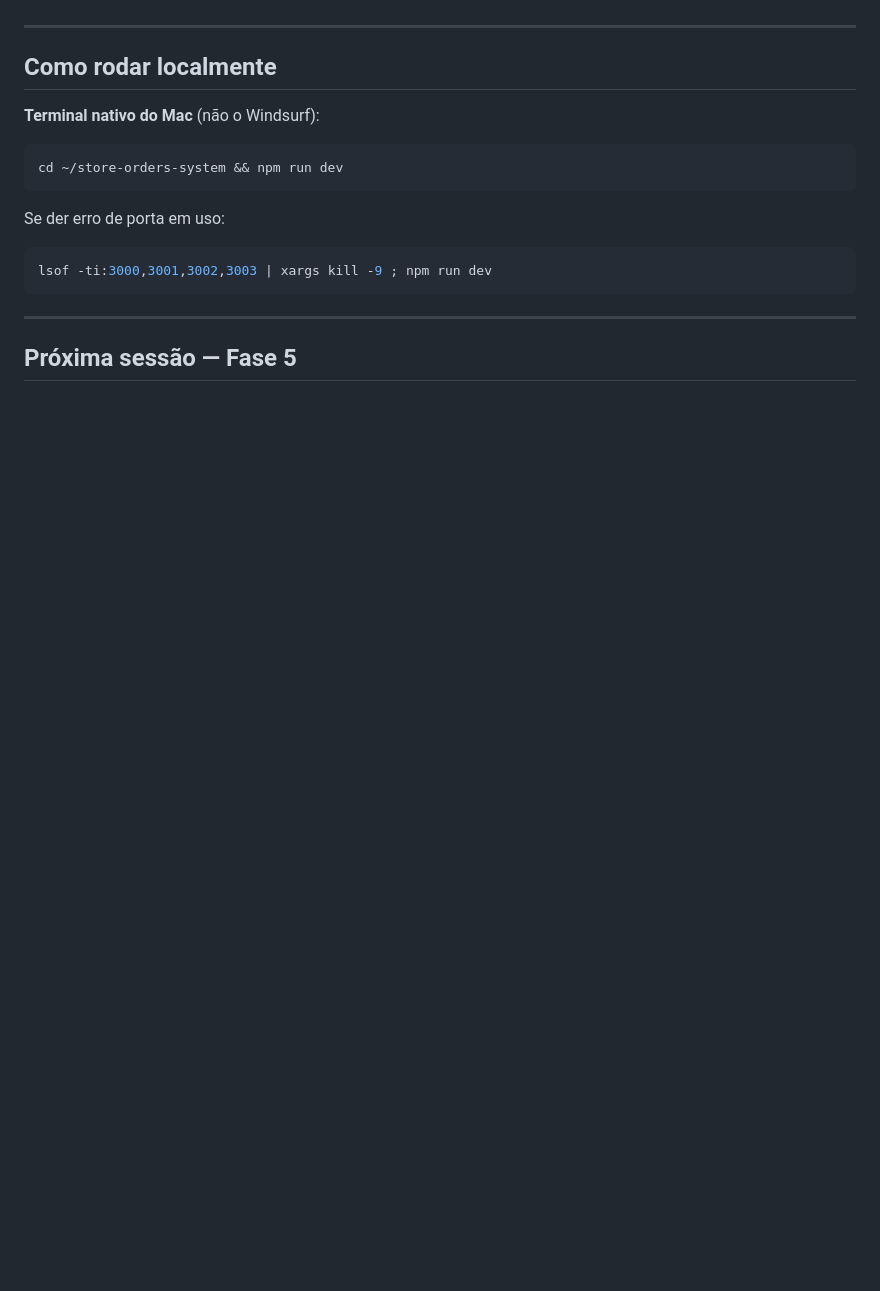
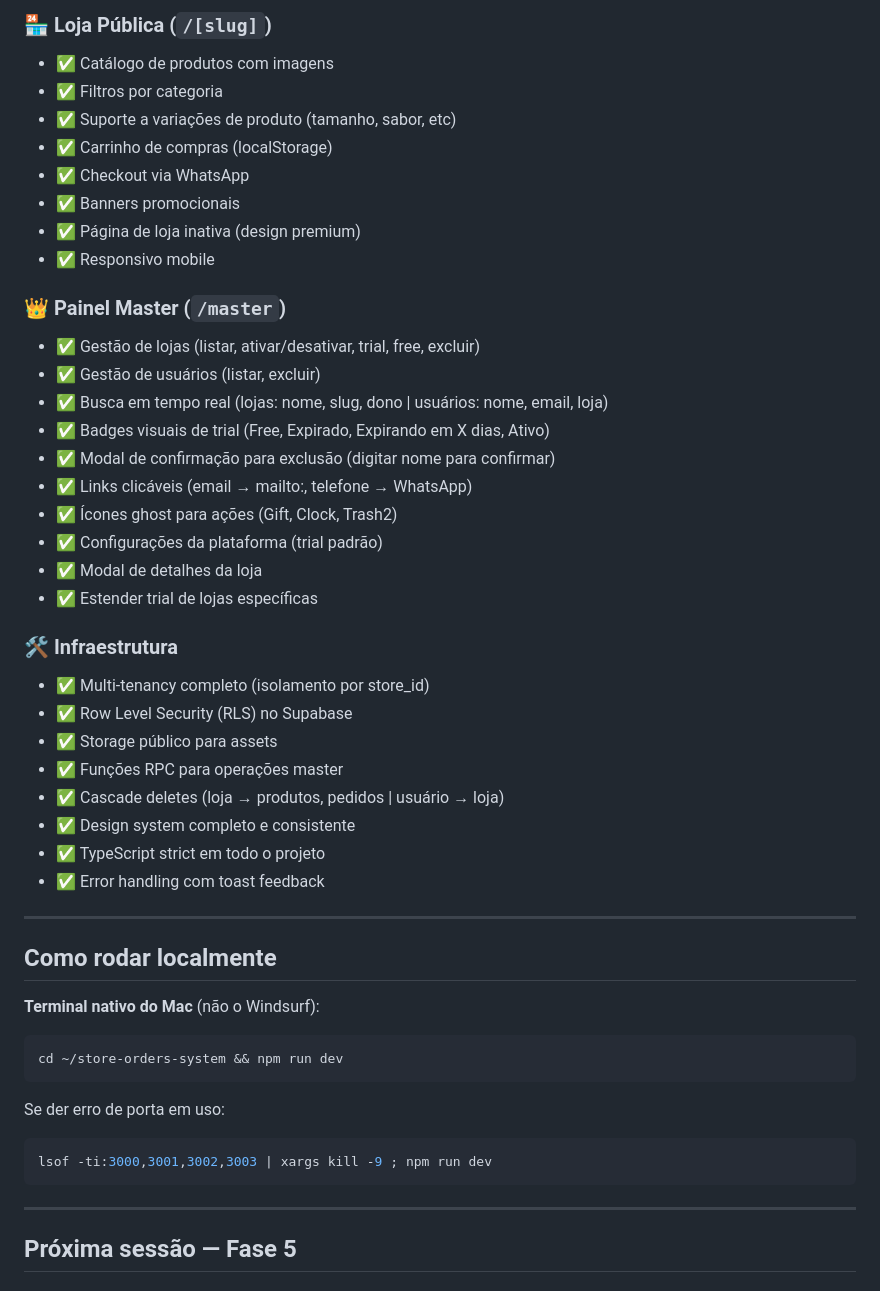
Before and after one commit to Diegoscotton/store-orders-system, a Markdown page: HANDOFF.md, the part around one of its changes. Drawn GitHub-style; blank space fills up the shorter version.

```diff
--- a/HANDOFF.md
+++ b/HANDOFF.md
@@ -156,3 +259,34 @@ profiles, stores, store_users, categories, products, product_images, product_var
+### 🏪 Loja Pública (`/[slug]`)
+- ✅ Catálogo de produtos com imagens
+- ✅ Filtros por categoria
+- ✅ Suporte a variações de produto (tamanho, sabor, etc)
+- ✅ Carrinho de compras (localStorage)
+- ✅ Checkout via WhatsApp
+- ✅ Banners promocionais
+- ✅ Página de loja inativa (design premium)
+- ✅ Responsivo mobile
+
+### 👑 Painel Master (`/master`)
+- ✅ Gestão de lojas (listar, ativar/desativar, trial, free, excluir)
+- ✅ Gestão de usuários (listar, excluir)
+- ✅ Busca em tempo real (lojas: nome, slug, dono | usuários: nome, email, loja)
+- ✅ Badges visuais de trial (Free, Expirado, Expirando em X dias, Ativo)
+- ✅ Modal de confirmação para exclusão (digitar nome para confirmar)
+- ✅ Links clicáveis (email → mailto:, telefone → WhatsApp)
+- ✅ Ícones ghost para ações (Gift, Clock, Trash2)
+- ✅ Configurações da plataforma (trial padrão)
+- ✅ Modal de detalhes da loja
+- ✅ Estender trial de lojas específicas
+
+### 🛠️ Infraestrutura
+- ✅ Multi-tenancy completo (isolamento por store_id)
+- ✅ Row Level Security (RLS) no Supabase
+- ✅ Storage público para assets
+- ✅ Funções RPC para operações master
+- ✅ Cascade deletes (loja → produtos, pedidos | usuário → loja)
+- ✅ Design system completo e consistente
+- ✅ TypeScript strict em todo o projeto
+- ✅ Error handling com toast feedback
 
 ---
 
```
Also changed, not shown: other parts of HANDOFF.md (+125 -22 lines).
